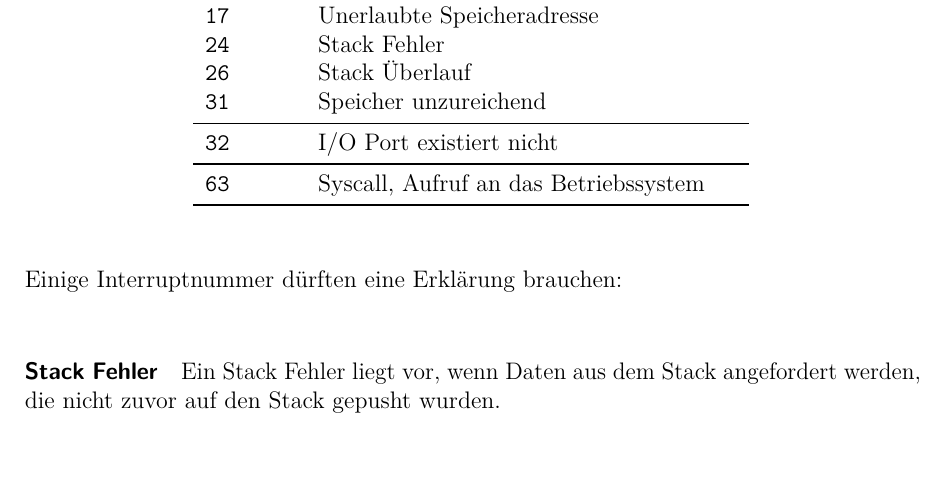
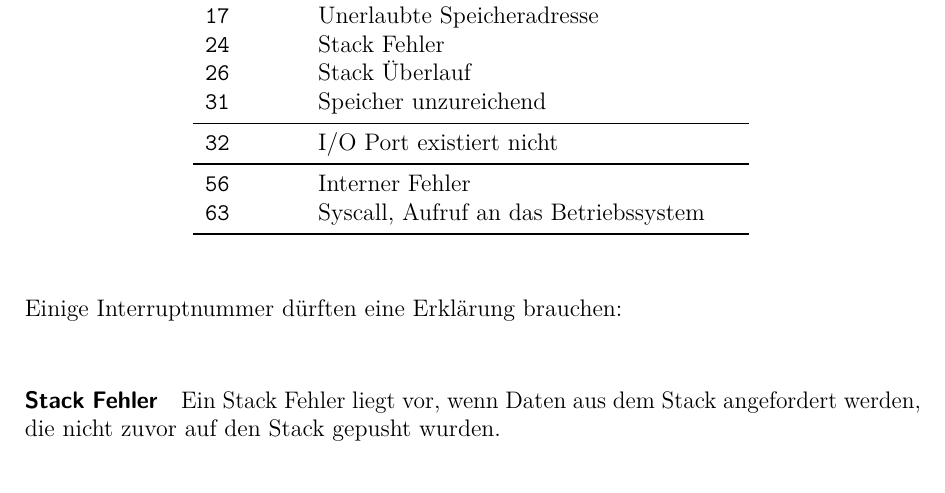
Before and after one commit to LiviuBeraru/UMachVM, a LaTeX document (doc/Specs/tex/UMachVM-Spec.tex, which reads doc/Specs/tex/organisation/Interrupts.tex): part of page 21 of 65, cut so that both start at the same text. Compiled offline with pdfLaTeX; an older LaTeX class or package is replaced by its successor.

Commit message:
Noch ein Interrupt: internal error
Soll dann passieren, wenn die Maschine selbst (die Implementierung) kaputt ist.

```diff
--- a/doc/Specs/tex/organisation/Interrupts.tex
+++ b/doc/Specs/tex/organisation/Interrupts.tex
@@ -87,6 +91,7 @@ Interrupts.
 \midrule
  32  & I/O Port existiert nicht   \\
 \midrule
+ 56  & Interner Fehler            \\
  63  & Syscall, Aufruf an das Betriebssystem \\
 \bottomrule
 \end{longtable}
```
Also changed, not shown: doc/Specs/tex/UMachVM-Spec.pdf, doc/Specs/tex/organisation/Interrupts.tex (4 more changed lines).
